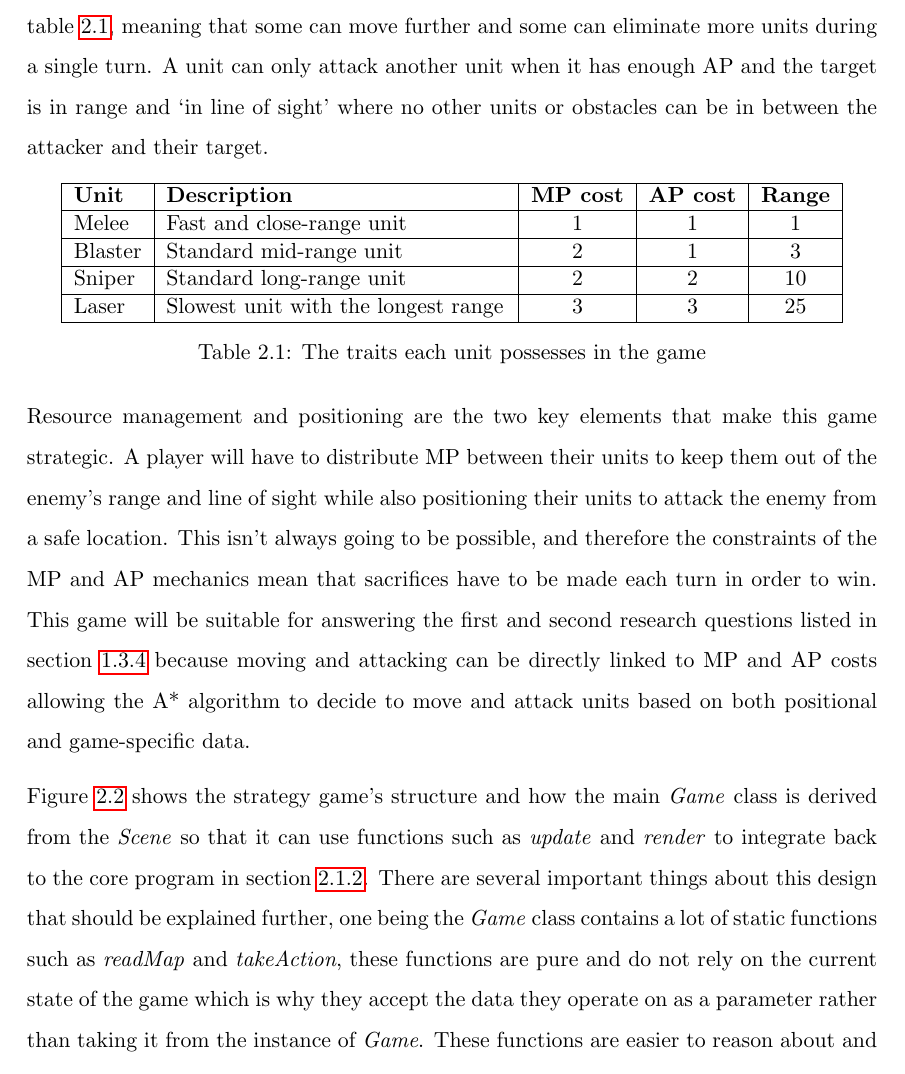
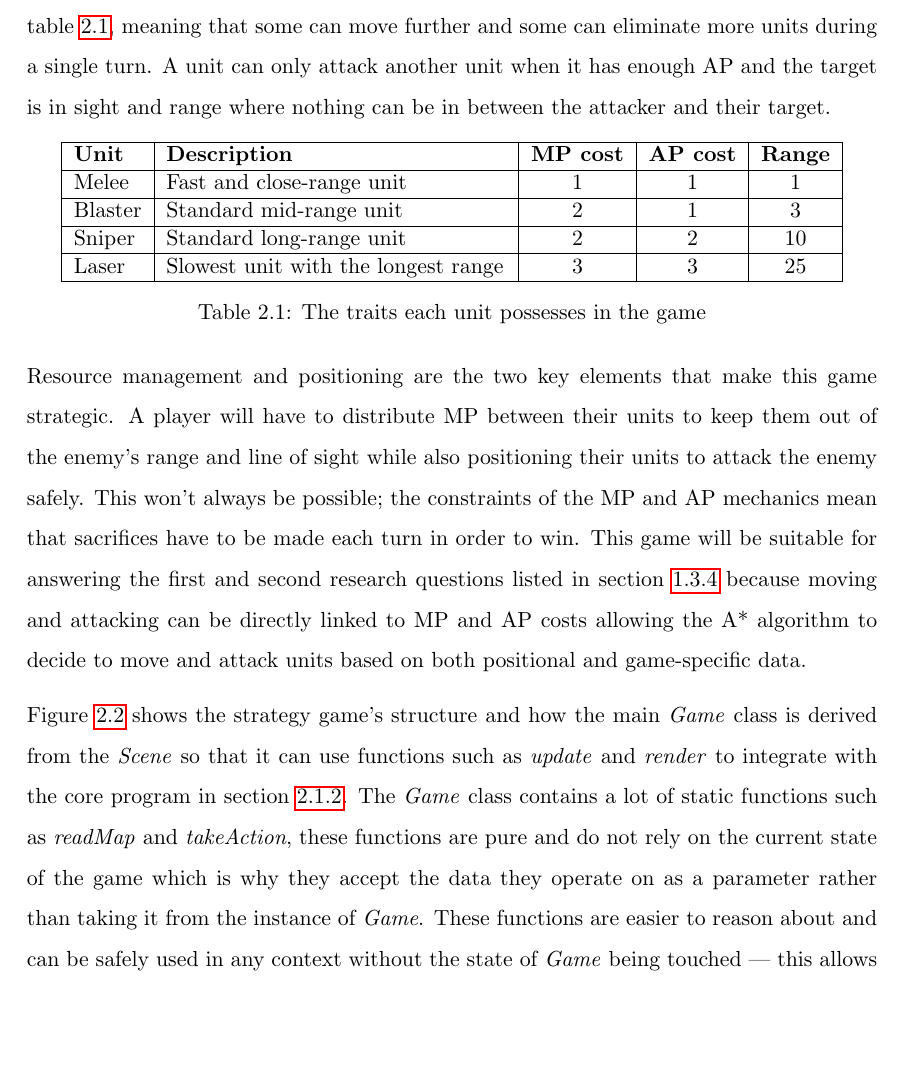
Before and after one commit to Ashe/Thesis, a LaTeX thesis (Docs/thesis.tex): part of page 33 of 76, cut so that both start at the same text, the shorter picture padded with empty space. Compiled offline with pdfLaTeX.

Commit message:
2.1.3 reviewed

```diff
--- a/Docs/thesis.tex
+++ b/Docs/thesis.tex
@@ -351,7 +351,7 @@ The first requirement listed in section \ref{subsec:requirements} is to create a
 \subsection{Designing the strategy game}
 \label{subsec:designingStrategyGame}
 
-The second requirement in section \ref{subsec:requirements} is to build a simple, turn-based strategy game for the AI to play. The rules of this game are simple: each player controls a squad of units with the aim being to eliminate all enemy units while maintaining at least one surviving unit. During their turn, a player can select one of their units and then move and attack with it. A player has a set amount of MP and AP (movement and action points) per turn, and can distribute them between each of their units. Each unit drains a different amount of MP per tile when moving and a different amount of AP when attacking as shown in table \ref{table:unitOverview}, meaning that some can move further and some can eliminate more units during a single turn. A unit can only attack another unit when it has enough AP and the target is in range and `in line of sight' where no other units or obstacles can be in between the attacker and their target.
+The second requirement in section \ref{subsec:requirements} is to build a simple, turn-based strategy game for the AI to play. The rules of this game are simple: each player controls a squad of units with the aim being to eliminate all enemy units while maintaining at least one surviving unit. During their turn, a player can select one of their units and then move and attack with it. A player has a set amount of MP and AP (movement and action points) per turn, and can distribute them between each of their units. Each unit drains a different amount of MP per tile when moving and a different amount of AP when attacking as shown in table \ref{table:unitOverview}, meaning that some can move further and some can eliminate more units during a single turn. A unit can only attack another unit when it has enough AP and the target is in sight and range where nothing can be in between the attacker and their target.
 
 \begin{table}[!h]
   \centering
@@ -368,9 +368,9 @@ The second requirement in section \ref{subsec:requirements} is to build a simple
   \label{table:unitOverview}
 \end{table}
 
-Resource management and positioning are the two key elements that make this game strategic. A player will have to distribute MP between their units to keep them out of the enemy's range and line of sight while also positioning their units to attack the enemy from a safe location. This isn't always going to be possible, and therefore the constraints of the MP and AP mechanics mean that sacrifices have to be made each turn in order to win. This game will be suitable for answering the first and second research questions listed in section \ref{subsec:researchMethodologies} because moving and attacking can be directly linked to MP and AP costs allowing the A* algorithm to decide to move and attack units based on both positional and game-specific data.
+Resource management and positioning are the two key elements that make this game strategic. A player will have to distribute MP between their units to keep them out of the enemy's range and line of sight while also positioning their units to attack the enemy safely. This won't always be possible; the constraints of the MP and AP mechanics mean that sacrifices have to be made each turn in order to win. This game will be suitable for answering the first and second research questions listed in section \ref{subsec:researchMethodologies} because moving and attacking can be directly linked to MP and AP costs allowing the A* algorithm to decide to move and attack units based on both positional and game-specific data.
 
-Figure \ref{fig:strategyGameUML} shows the strategy game's structure and how the main \emph{Game} class is derived from the \emph{Scene} so that it can use functions such as \emph{update} and \emph{render} to integrate back to the core program in section \ref{subsec:designingProgram}. There are several important things about this design that should be explained further, one being the \emph{Game} class contains a lot of static functions such as \emph{readMap} and \emph{takeAction}, these functions are pure and do not rely on the current state of the game which is why they accept the data they operate on as a parameter rather than taking it from the instance of \emph{Game}. These functions are easier to reason about and can be safely used in any context without the state of \emph{Game} being touched --- this allows A* to make use of these functions to create, operate on and evaluate states of the game without making destructive changes.
+Figure \ref{fig:strategyGameUML} shows the strategy game's structure and how the main \emph{Game} class is derived from the \emph{Scene} so that it can use functions such as \emph{update} and \emph{render} to integrate with the core program in section \ref{subsec:designingProgram}. The \emph{Game} class contains a lot of static functions such as \emph{readMap} and \emph{takeAction}, these functions are pure and do not rely on the current state of the game which is why they accept the data they operate on as a parameter rather than taking it from the instance of \emph{Game}. These functions are easier to reason about and can be safely used in any context without the state of \emph{Game} being touched --- this allows A* to make use of these functions to create, operate on and evaluate states of the game without making destructive changes.
 
 \begin{figure}[!h]
   \centering
```
Also changed, not shown: Docs/thesis.pdf, Docs/thesis.tex (2 more changed lines).
